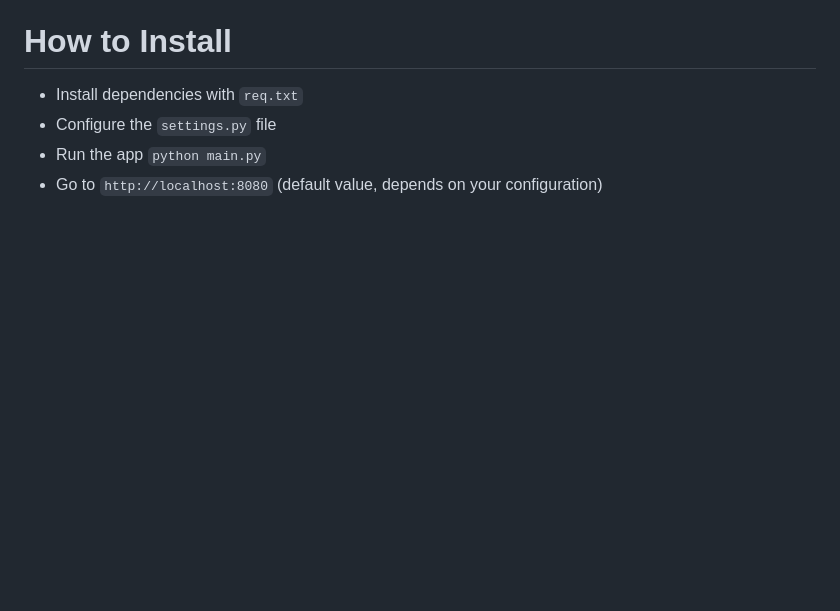
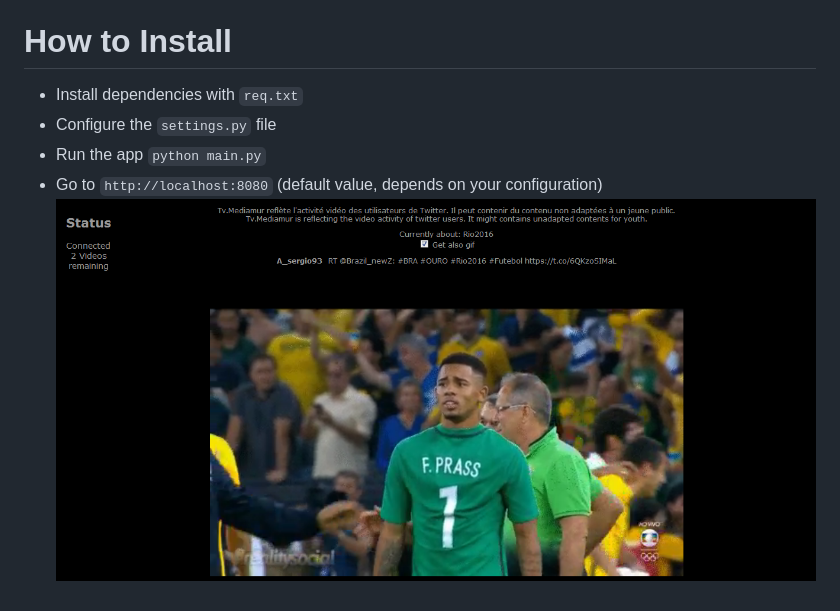
Before and after one commit to totetmatt/tv.mediamur, a Markdown page: README.md, the part around the change printed below. Drawn GitHub-style; pictures changed too: doc/img/screenshot.png (added); blank space fills up the shorter version.

```diff
--- a/README.md
+++ b/README.md
@@ -13,3 +13,4 @@ Application that will show current tweeted video from a twitter stream.
 * Configure the `settings.py` file
 * Run the app `python main.py`
 * Go to `http://localhost:8080` (default value, depends on your configuration)
+![Mediamur Screenshot](./doc/img/screenshot.png)
```
Also changed, not shown: other parts of README.md (+1 -1 lines), 1 other file.
